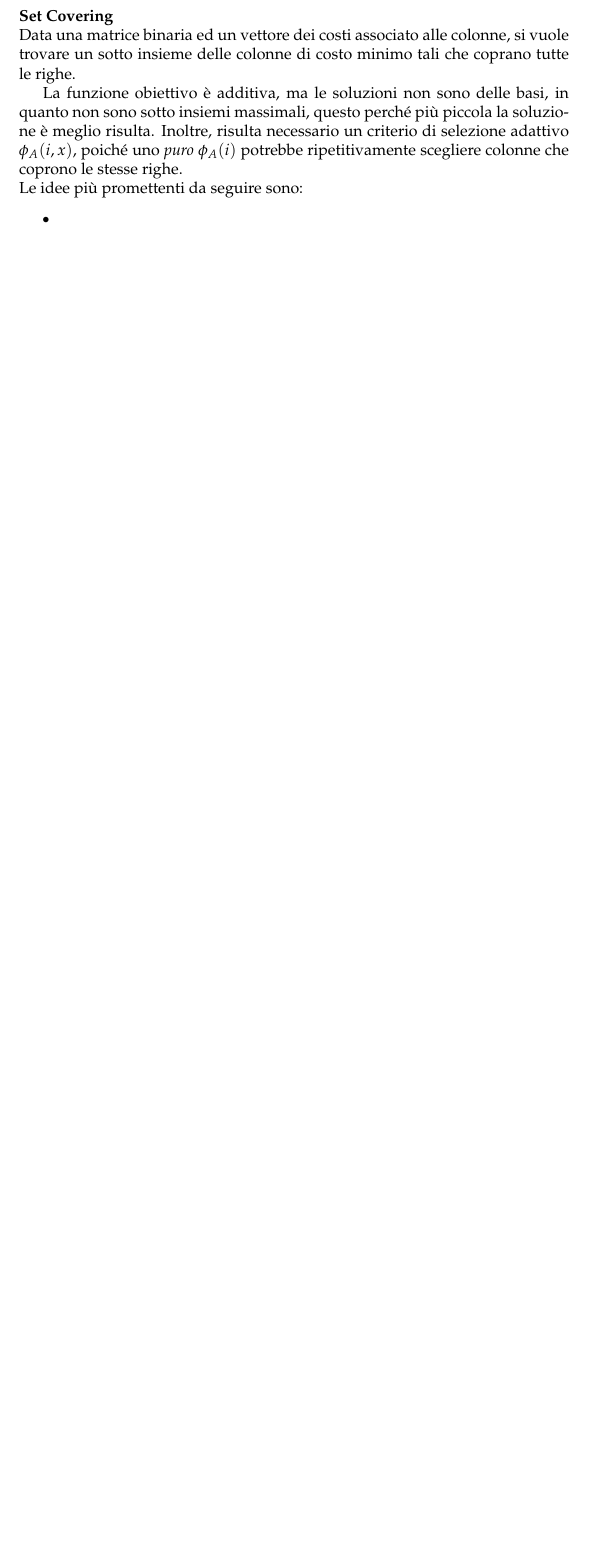
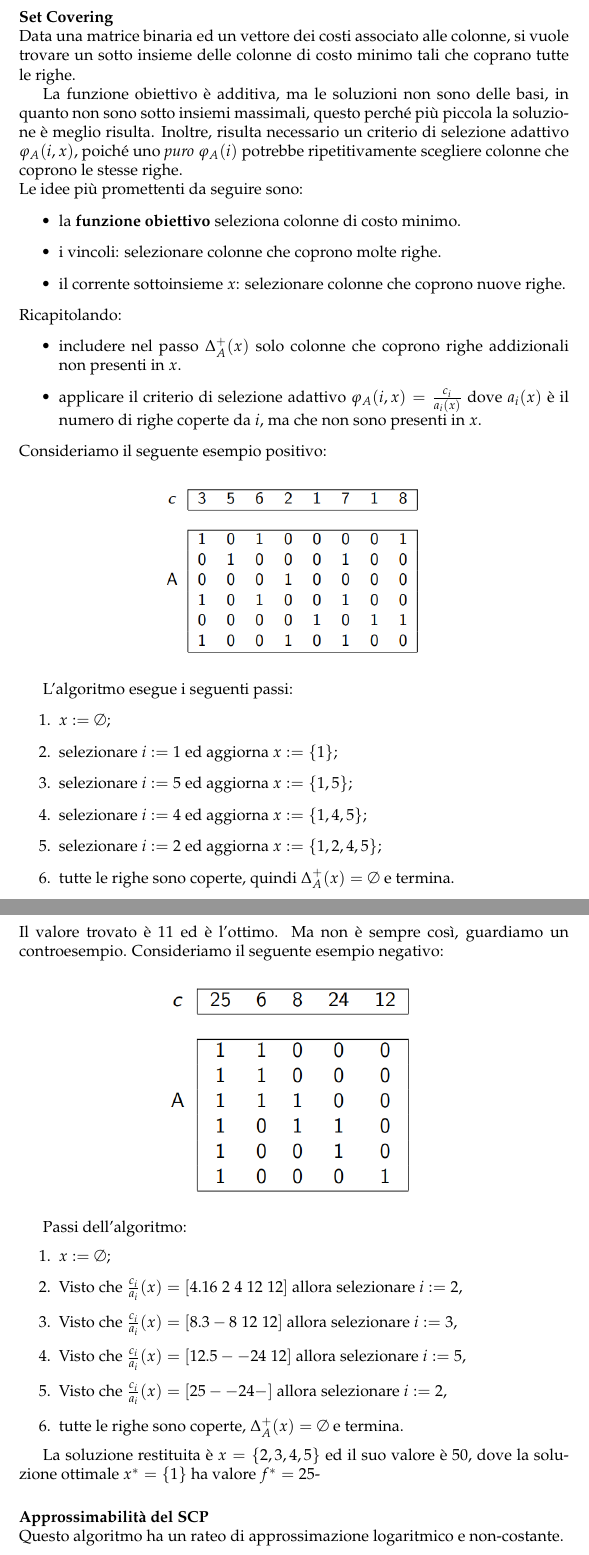
Before and after one commit to manuelpagliuca/heuristic-algorithms-notes, a LaTeX document (algo_euristici_notes.tex): part of page 107 of 107 before the commit and two parts of pages 107 and 108 of 110 after it, the two joined at a grey line, cut so that both start at the same text, the shorter picture padded with empty space. Compiled offline with pdfLaTeX.

Commit message:
Terminata lezione 08, manca la dimostrazione dell'approssimazione del SCP

```diff
--- a/algo_euristici_notes.tex
+++ b/algo_euristici_notes.tex
@@ -3551,23 +3551,51 @@ $\log n$-approssimato.
 
 La funzione obiettivo è additiva, ma le soluzioni non sono delle basi, in quanto non sono sotto insiemi massimali,
 questo perché più piccola la soluzione è meglio risulta. Inoltre, risulta necessario un criterio di selezione
-    adattivo $\phi_A(i,x)$, poiché uno \textit{puro} $\phi_A(i)$ potrebbe ripetitivamente scegliere colonne che
+adattivo $\varphi_A(i,x)$, poiché uno \textit{puro} $\varphi_A(i)$ potrebbe ripetitivamente scegliere colonne che
 coprono le stesse righe.\\Le idee più promettenti da seguire sono:
 \begin{itemize}
-    \item
-\end{itemize}
-
-
-
-
-
-
-
-
-
-
-
-
-
-
-
+    \item la \textbf{funzione obiettivo} seleziona colonne di costo minimo.
+    \item i vincoli: selezionare colonne che coprono molte righe.
+    \item il corrente sottoinsieme $x$: selezionare colonne che coprono nuove righe.
+\end{itemize}
+Ricapitolando:
+\begin{itemize}
+    \item includere nel passo $\Delta_A^+(x)$ solo colonne che coprono righe addizionali non presenti in $x$.
+    \item applicare il criterio di selezione adattivo $\varphi_A(i,x)=\frac{c_i}{a_i(x)}$ dove
+          $a_i(x)$ è il numero di righe coperte da $i$, ma che non sono presenti in $x$.
+\end{itemize}
+Consideriamo il seguente esempio positivo:
+\begin{figure}[H]
+    \centering
+    \includegraphics[scale=0.5]{images/set_cover.png}
+\end{figure}
+L'algoritmo esegue i seguenti passi:
+\begin{enumerate}
+    \item $x:=\emptyset;$
+    \item selezionare $i:=1$ ed aggiorna $x:=\{1\};$
+    \item selezionare $i:=5$ ed aggiorna $x:=\{1,5\};$
+    \item selezionare $i:=4$ ed aggiorna $x:=\{1,4,5\};$
+    \item selezionare $i:=2$ ed aggiorna $x:=\{1,2,4,5\};$
+    \item tutte le righe sono coperte, quindi $\Delta_A^+(x)=\emptyset$ e termina.
+\end{enumerate}
+Il valore trovato è 11 ed è l'ottimo. Ma non è sempre così, guardiamo un controesempio.
+Consideriamo il seguente esempio negativo:
+\begin{figure}[H]
+    \centering
+    \includegraphics[scale=0.5]{images/set_cover_neg.png}
+\end{figure}
+Passi dell'algoritmo:
+\begin{enumerate}
+    \item $x:=\emptyset;$
+    \item Visto che $\frac{c_i}{a_i}(x)=[4.16\; 2\;4\; 12\; 12]$ allora selezionare $i:=2,$
+    \item Visto che $\frac{c_i}{a_i}(x)=[8.3 - 8\;12\;12]$ allora selezionare $i:=3,$
+    \item Visto che $\frac{c_i}{a_i}(x)=[12.5 - - 24\;12]$ allora selezionare $i:=5,$
+    \item Visto che $\frac{c_i}{a_i}(x)=[25 - - 24 -]$ allora selezionare $i:=2,$
+    \item tutte le righe sono coperte, $\Delta_A^+(x)=\emptyset$ e termina.
+\end{enumerate}
+
+La soluzione restituita è $x=\{2,3,4,5\}$ ed il suo valore è $50$, dove la soluzione
+ottimale $x^*=\{1\}$ ha valore $f^*=25$-
+\paragraph{Approssimabilità del SCP}\mbox{}\\
+Questo algoritmo ha un rateo di approssimazione logaritmico e non-costante.
+\begin{itemize}
```
Also changed, not shown: images/bpp_first-fit.png (added), images/set_cover.png (added), images/set_cover_neg.png (added), algo_euristici_notes.tex (72 more changed lines). Lines whose indentation alone changed are shown as unchanged.
